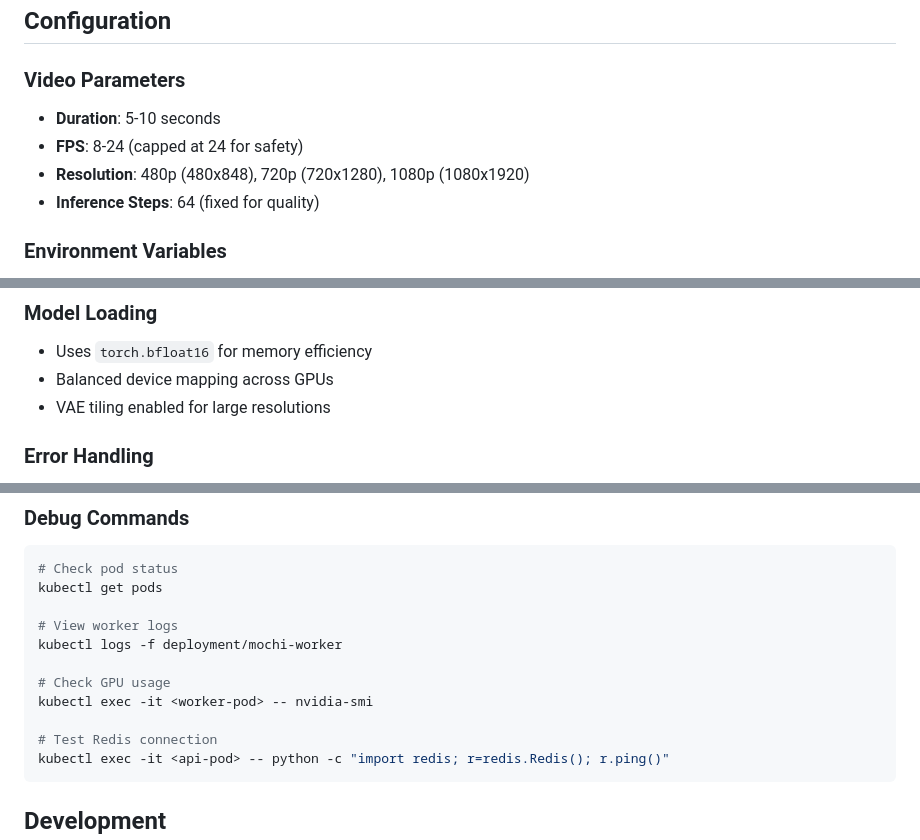
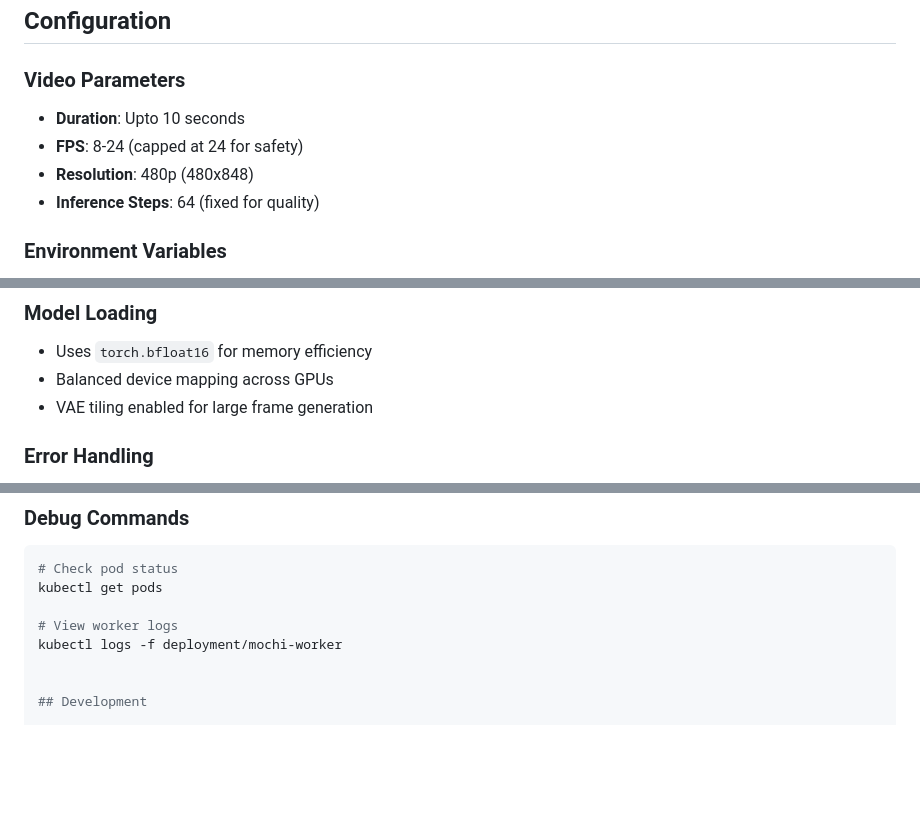
Before and after one commit to hshubhang/Text_to_video_generator, a Markdown page: README.md, 3 parts joined by grey strips. Drawn GitHub-style; blank space fills up the shorter version.

````diff
--- a/README.md
+++ b/README.md
@@ -108,9 +194,9 @@ GET /health
 
 ### Video Parameters
 
-- **Duration**: 5-10 seconds
+- **Duration**: Upto 10 seconds
 - **FPS**: 8-24 (capped at 24 for safety)
-- **Resolution**: 480p (480x848), 720p (720x1280), 1080p (1080x1920)
+- **Resolution**: 480p (480x848)
 - **Inference Steps**: 64 (fixed for quality)
 
 ### Environment Variables
@@ -144,7 +230,7 @@ GET /health
 ### Model Loading
 - Uses `torch.bfloat16` for memory efficiency
 - Balanced device mapping across GPUs
-- VAE tiling enabled for large resolutions
+- VAE tiling enabled for large frame generation
 
 ### Error Handling
 - Automatic GPU memory cleanup on failures
@@ -181,12 +267,6 @@ kubectl get pods
 # View worker logs
 kubectl logs -f deployment/mochi-worker
 
-# Check GPU usage
-kubectl exec -it <worker-pod> -- nvidia-smi
-
-# Test Redis connection
-kubectl exec -it <api-pod> -- python -c "import redis; r=redis.Redis(); r.ping()"
-```
 
 ## Development
 
````
Also changed, not shown: other parts of README.md (+87 -1 lines).
